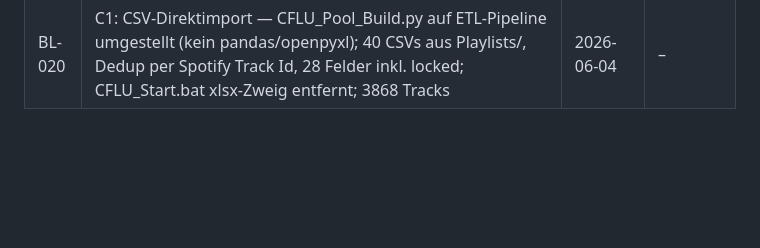
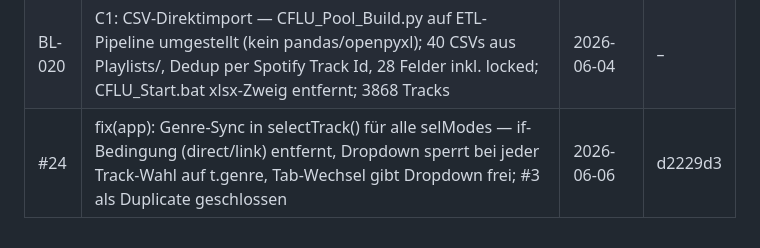
Before and after one commit to nickl3ss/CFLU_Playlists, a Markdown page: docs/CHANGELOG.md, the part around the change. Drawn GitHub-style; blank space fills up the shorter version.

Commit message:
docs(changelog): #24 Genre-Sync Fix eintragen
Co-Authored-By: Claude Sonnet 4.6 <noreply@anthropic.com>

```diff
--- a/docs/CHANGELOG.md
+++ b/docs/CHANGELOG.md
@@ -21,3 +21,4 @@
 | #26 | fix(utils): BPM-Penalty in calcSortScore korrigiert — greift jetzt nur bei BPM-Abstieg (t.bpm < cur.bpm); BPM-Anstiege werden nicht mehr bestraft; 2 Tests aktualisiert | 2026-06-04 | – |
 | #7  | feat(algorithm): Top-5-Zufallsauswahl in pickNext() + Carry-over — carryover[]-Parameter, Injektion nicht-roter Carry-Kandidaten vor Sort, Zufallspick aus top-5, buildUp thread carry; 6 neue Tests | 2026-06-04 | – |
 | BL-020 | C1: CSV-Direktimport — CFLU_Pool_Build.py auf ETL-Pipeline umgestellt (kein pandas/openpyxl); 40 CSVs aus Playlists/, Dedup per Spotify Track Id, 28 Felder inkl. locked; CFLU_Start.bat xlsx-Zweig entfernt; 3868 Tracks | 2026-06-04 | – |
+| #24 | fix(app): Genre-Sync in selectTrack() für alle selModes — if-Bedingung (direct/link) entfernt, Dropdown sperrt bei jeder Track-Wahl auf t.genre, Tab-Wechsel gibt Dropdown frei; #3 als Duplicate geschlossen | 2026-06-06 | d2229d3 |
```
